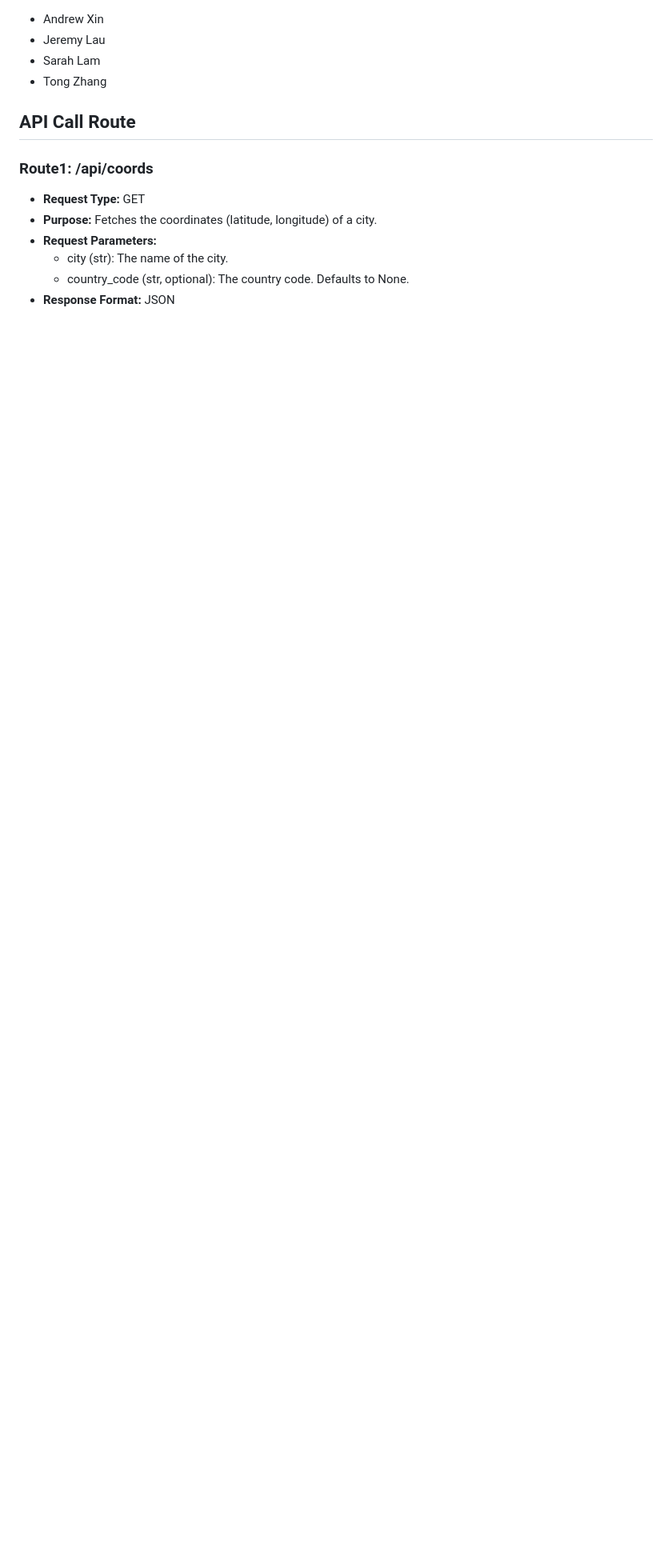
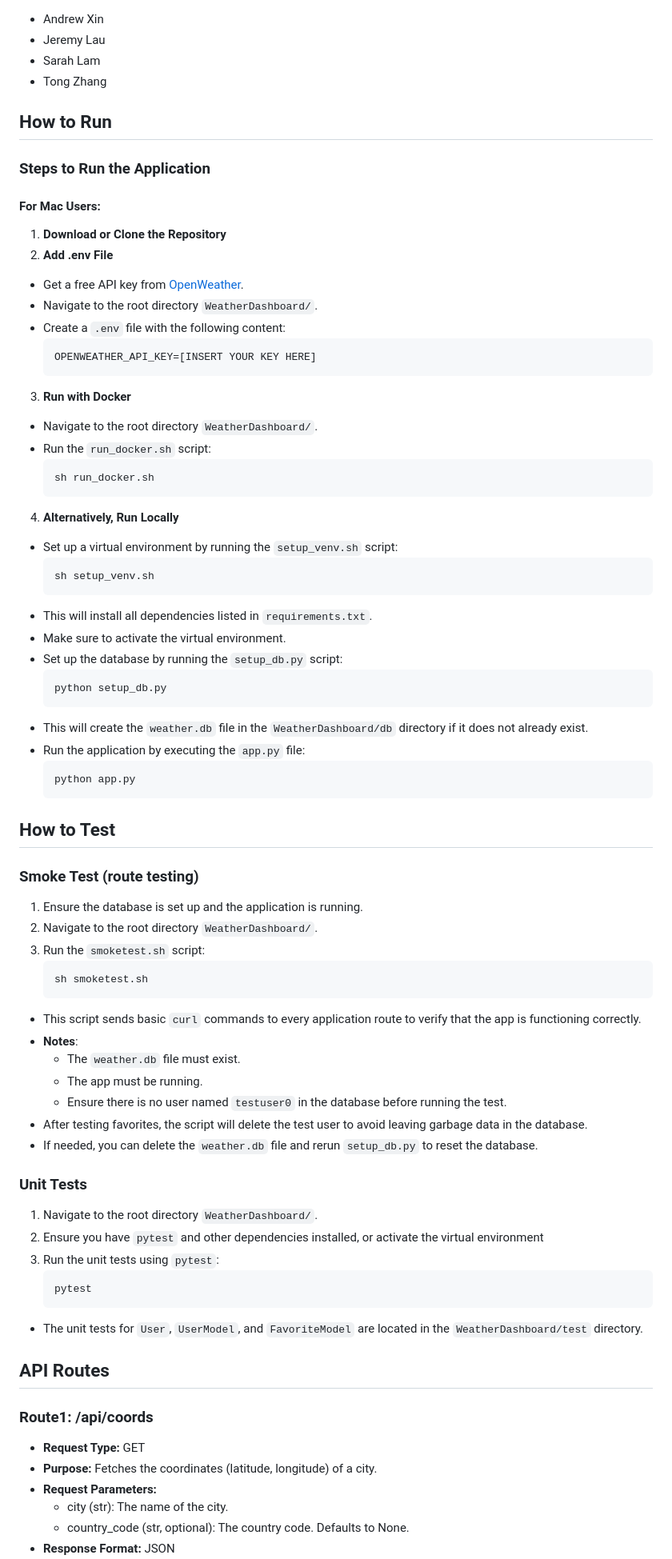
Before and after one commit to andrewx-bu/WeatherDashboard, a Markdown page: README.md, the part around the change printed below. Shown: that part at 80% size. GitHub-like rendering; blank space fills up the shorter version.

````diff
--- a/README.md
+++ b/README.md
@@ -11,8 +15,65 @@
 * Jeremy Lau
 * Sarah Lam
 * Tong Zhang
+## How to Run
+### Steps to Run the Application
+#### For Mac Users:
+1. **Download or Clone the Repository**
+2. **Add .env File**
+- Get a free API key from [OpenWeather](https://openweathermap.org/api).
+- Navigate to the root directory `WeatherDashboard/`.
+- Create a `.env` file with the following content:
+  ```
+  OPENWEATHER_API_KEY=[INSERT YOUR KEY HERE]
+  ```
+3. **Run with Docker**
+- Navigate to the root directory `WeatherDashboard/`.
+- Run the `run_docker.sh` script:
+  ```
+  sh run_docker.sh
+  ```
+4. **Alternatively, Run Locally**
+- Set up a virtual environment by running the `setup_venv.sh` script:
+  ```
+  sh setup_venv.sh
+  ```
+- This will install all dependencies listed in `requirements.txt`.
+- Make sure to activate the virtual environment.
+- Set up the database by running the `setup_db.py` script:
+  ```
+  python setup_db.py
+  ```
+- This will create the `weather.db` file in the `WeatherDashboard/db` directory if it does not already exist.
+- Run the application by executing the `app.py` file:
+  ```
+  python app.py
+  ```
+## How to Test
+### Smoke Test (route testing)
+1. Ensure the database is set up and the application is running.
+2. Navigate to the root directory `WeatherDashboard/`.
+3. Run the `smoketest.sh` script:
+    ```
+    sh smoketest.sh
+    ```
+- This script sends basic `curl` commands to every application route to verify that the app is functioning correctly.
+- **Notes**:
+  - The `weather.db` file must exist.
+  - The app must be running.
+  - Ensure there is no user named `testuser0` in the database before running the test.
+- After testing favorites, the script will delete the test user to avoid leaving garbage data in the database.
+- If needed, you can delete the `weather.db` file and rerun `setup_db.py` to reset the database.
+### Unit Tests
+1. Navigate to the root directory `WeatherDashboard/`.
+2. Ensure you have `pytest` and other dependencies installed, or activate the virtual environment
+3. Run the unit tests using `pytest`:
+    ```
+    pytest
+    ```
+- The unit tests for `User`, `UserModel`, and `FavoriteModel` are located in the `WeatherDashboard/test` directory.
 
-## API Call Route
+
+## API Routes
 ### Route1: /api/coords
 * **Request Type:** GET
 * **Purpose:** Fetches the coordinates (latitude, longitude) of a city.
````
Also changed, not shown: other parts of README.md (+24 -20 lines).
